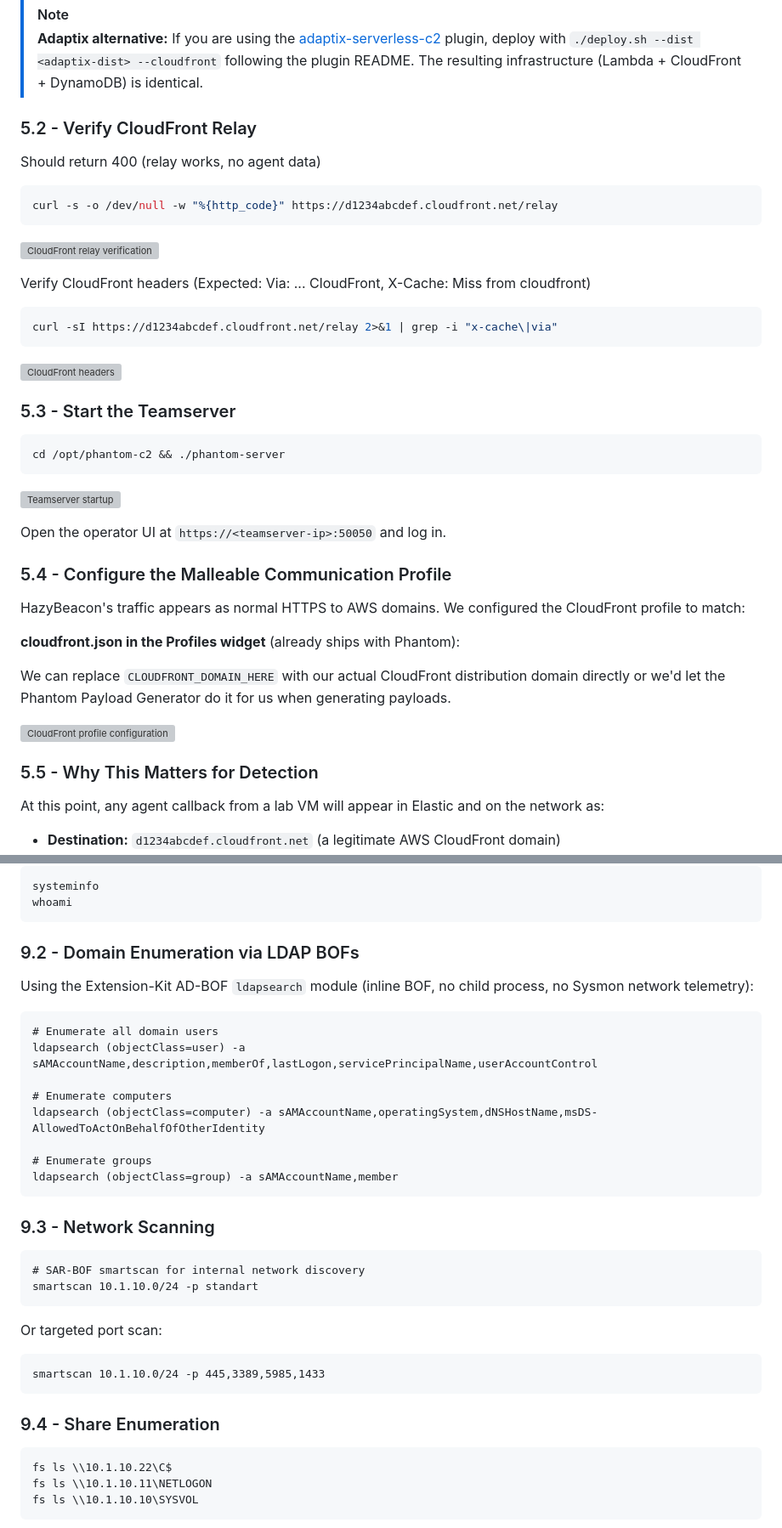
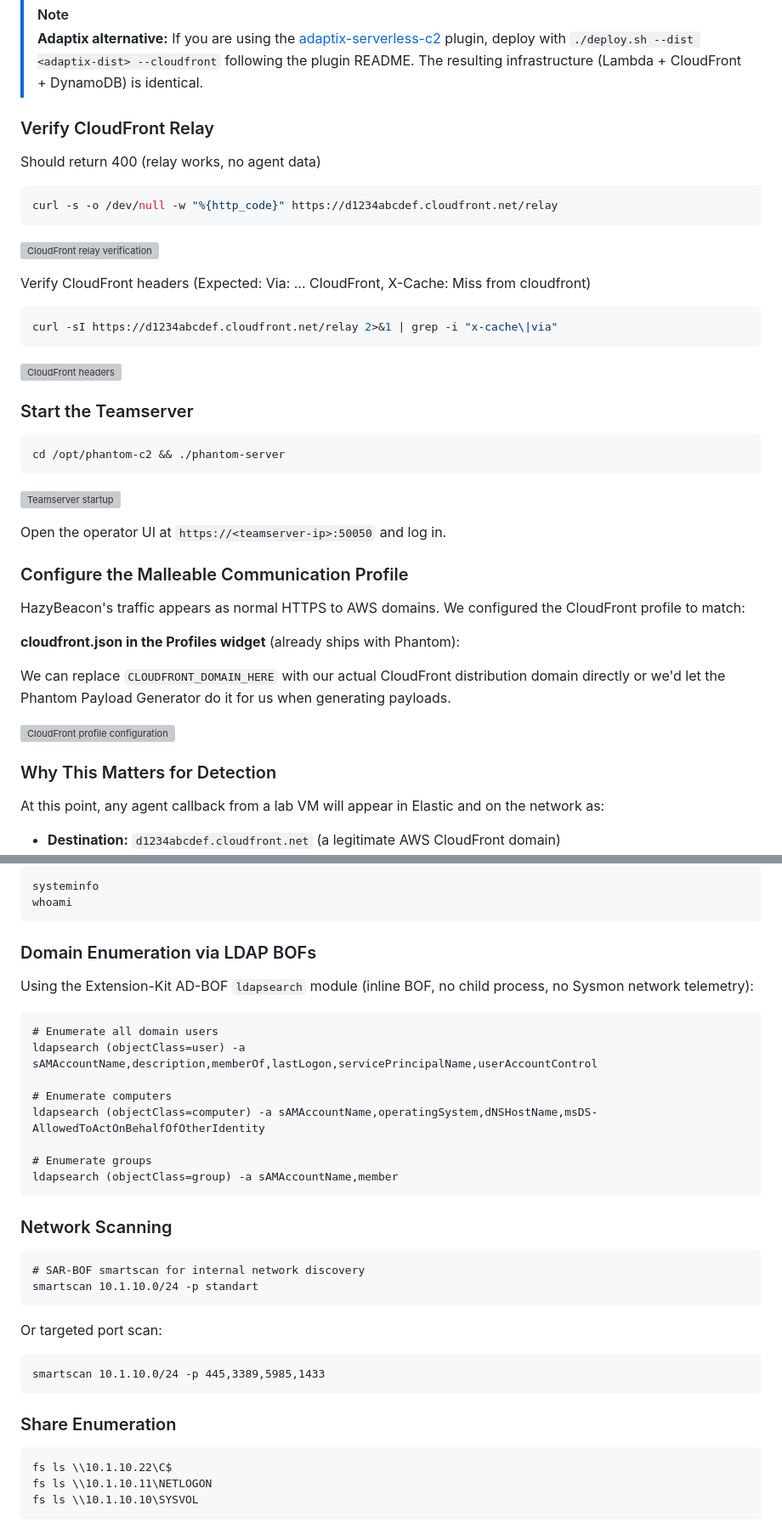
Before and after one commit to stillbigjosh/stillbigjosh.github.io, a Markdown page: writeups/hazybeacon-emulation.md, 2 parts joined by grey strips. Shown at 85% size. GitHub-like rendering; grey boxes are pictures that could not be loaded.

````diff
--- a/writeups/hazybeacon-emulation.md
+++ b/writeups/hazybeacon-emulation.md
@@ -255,7 +255,7 @@ After deployment, we noted its outputs:
 > [!NOTE]
 > **Adaptix alternative:** If you are using the [adaptix-serverless-c2](https://github.com/stillbigjosh/adaptix-serverless-c2) plugin, deploy with `./deploy.sh --dist <adaptix-dist> --cloudfront` following the plugin README. The resulting infrastructure (Lambda + CloudFront + DynamoDB) is identical.
 
-### 5.2 - Verify CloudFront Relay
+### Verify CloudFront Relay
 
 Should return 400 (relay works, no agent data)
 
@@ -273,7 +273,7 @@ curl -sI https://d1234abcdef.cloudfront.net/relay 2>&1 | grep -i "x-cache\|via"
 
 ![CloudFront headers](writeups/images/hazybeacon-emulation/cloudfront-headers-verify.png)
 
-### 5.3 - Start the Teamserver
+### Start the Teamserver
 
 ```bash
 cd /opt/phantom-c2 && ./phantom-server
@@ -283,7 +283,7 @@ cd /opt/phantom-c2 && ./phantom-server
 
 Open the operator UI at `https://<teamserver-ip>:50050` and log in.
 
-### 5.4 - Configure the Malleable Communication Profile
+### Configure the Malleable Communication Profile
 
 HazyBeacon's traffic appears as normal HTTPS to AWS domains. We configured the CloudFront profile to match:
 
@@ -293,7 +293,7 @@ We can replace `CLOUDFRONT_DOMAIN_HERE` with our actual CloudFront distribution
 
 ![CloudFront profile configuration](writeups/images/hazybeacon-emulation/cloudfront-profile.png)
 
-### 5.5 - Why This Matters for Detection
+### Why This Matters for Detection
 
 At this point, any agent callback from a lab VM will appear in Elastic and on the network as:
 
@@ -756,7 +756,7 @@ systeminfo
 whoami
 ```
 
-### 9.2 - Domain Enumeration via LDAP BOFs
+### Domain Enumeration via LDAP BOFs
 
 Using the Extension-Kit AD-BOF `ldapsearch` module (inline BOF, no child process, no Sysmon network telemetry):
 
@@ -771,7 +771,7 @@ ldapsearch (objectClass=computer) -a sAMAccountName,operatingSystem,dNSHostName,
 ldapsearch (objectClass=group) -a sAMAccountName,member
 ```
 
-### 9.3 - Network Scanning
+### Network Scanning
 
 ```
 # SAR-BOF smartscan for internal network discovery
@@ -784,7 +784,7 @@ Or targeted port scan:
 smartscan 10.1.10.0/24 -p 445,3389,5985,1433
 ```
 
-### 9.4 - Share Enumeration
+### Share Enumeration
 
 ```
 fs ls \\10.1.10.22\C$
````
Also changed, not shown: other parts of writeups/hazybeacon-emulation.md (+15 -15 lines).
